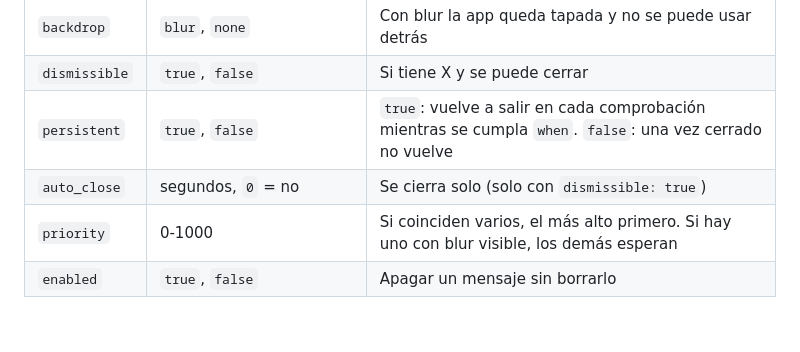
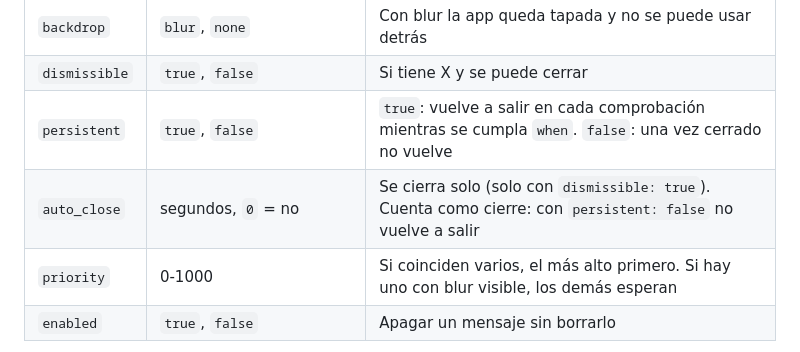
Before and after one commit to GravitonAI-dev/app-messages, a Markdown page: README.md, the part around the change. Drawn GitHub-style; blank space fills up the shorter version.

Commit message:
README: auto_close cuenta como cierre

```diff
--- a/README.md
+++ b/README.md
@@ -65,7 +65,7 @@ fixtures/contexts/*.json   contextos de prueba con el resultado esperado (node s
 | `backdrop` | `blur`, `none` | Con blur la app queda tapada y no se puede usar detrás |
 | `dismissible` | `true`, `false` | Si tiene X y se puede cerrar |
 | `persistent` | `true`, `false` | `true`: vuelve a salir en cada comprobación mientras se cumpla `when`. `false`: una vez cerrado no vuelve |
-| `auto_close` | segundos, `0` = no | Se cierra solo (solo con `dismissible: true`) |
+| `auto_close` | segundos, `0` = no | Se cierra solo (solo con `dismissible: true`). Cuenta como cierre: con `persistent: false` no vuelve a salir |
 | `priority` | 0-1000 | Si coinciden varios, el más alto primero. Si hay uno con blur visible, los demás esperan |
 | `enabled` | `true`, `false` | Apagar un mensaje sin borrarlo |
 
```
